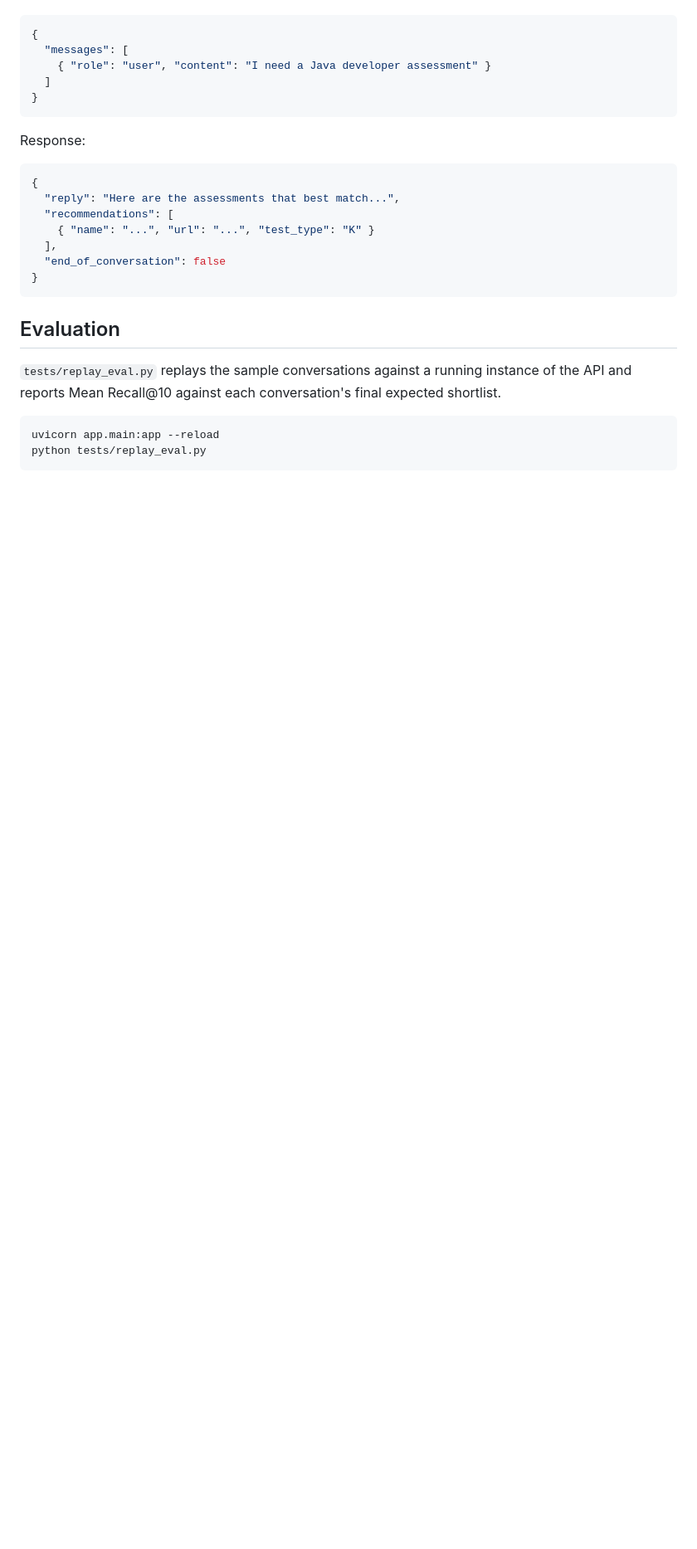
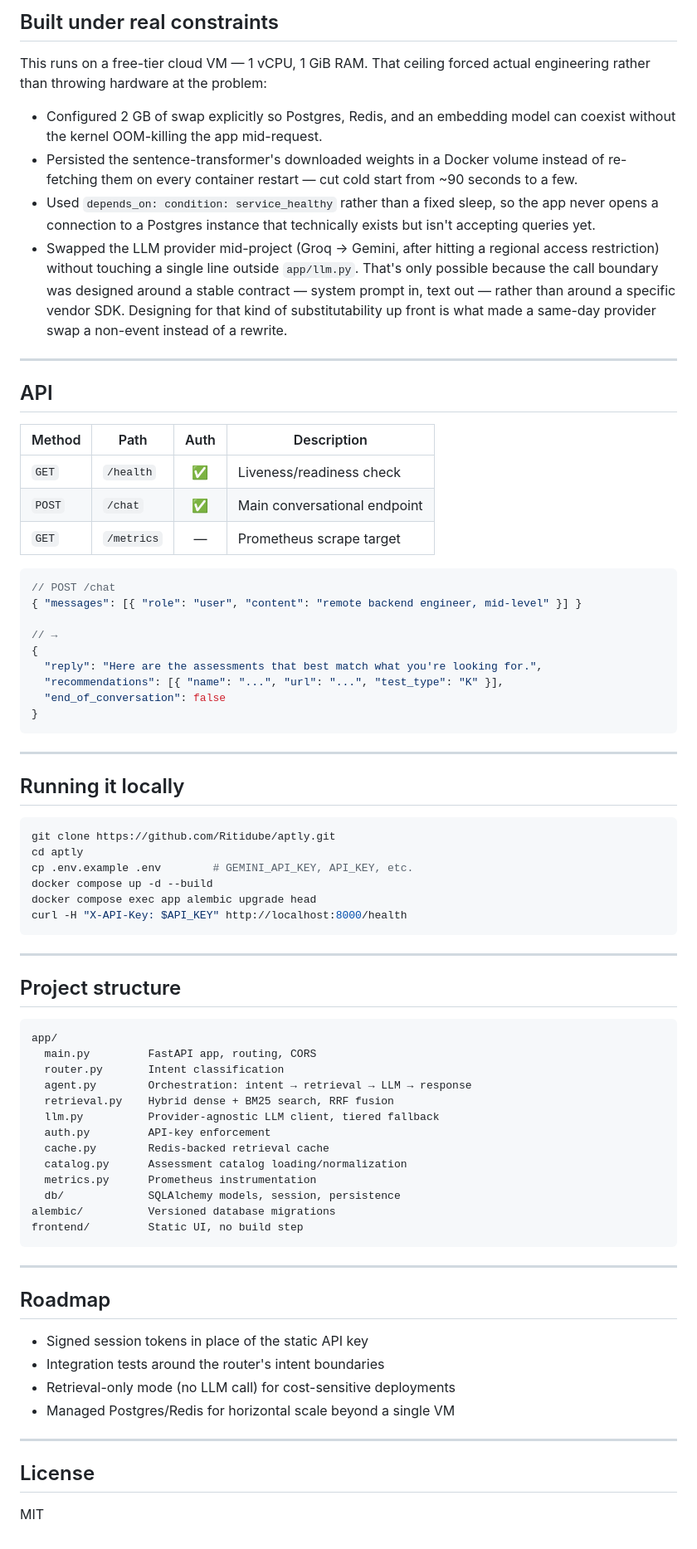
Before and after one commit to Ritidube/Aptly-AI-Powered-Assessment-Search-from-Job-Descriptions-, a Markdown page: README.md, the part around one of its changes. Shown at 83% size. Rendered like a GitHub page; blank space fills up the shorter version.

````diff
--- a/README.md
+++ b/README.md
@@ -67,26 +81,78 @@ API will be live at `http://localhost:8000`. Health check: `GET /health`.
+## Built under real constraints
+
+This runs on a free-tier cloud VM — 1 vCPU, 1 GiB RAM. That ceiling forced actual engineering rather than throwing hardware at the problem:
+
+- Configured 2 GB of swap explicitly so Postgres, Redis, and an embedding model can coexist without the kernel OOM-killing the app mid-request.
+- Persisted the sentence-transformer's downloaded weights in a Docker volume instead of re-fetching them on every container restart — cut cold start from ~90 seconds to a few.
+- Used `depends_on: condition: service_healthy` rather than a fixed sleep, so the app never opens a connection to a Postgres instance that technically exists but isn't accepting queries yet.
+- Swapped the LLM provider mid-project (Groq → Gemini, after hitting a regional access restriction) without touching a single line outside `app/llm.py`. That's only possible because the call boundary was designed around a stable contract — system prompt in, text out — rather than around a specific vendor SDK. Designing for that kind of substitutability up front is what made a same-day provider swap a non-event instead of a rewrite.
+
+---
+
+## API
+
+| Method | Path | Auth | Description |
+|---|---|:---:|---|
+| `GET` | `/health` | ✅ | Liveness/readiness check |
+| `POST` | `/chat` | ✅ | Main conversational endpoint |
+| `GET` | `/metrics` | — | Prometheus scrape target |
+
+```jsonc
+// POST /chat
+{ "messages": [{ "role": "user", "content": "remote backend engineer, mid-level" }] }
+
+// →
 {
-  "messages": [
-    { "role": "user", "content": "I need a Java developer assessment" }
-  ]
-}
-```
-
-Response:
-```json
-{
-  "reply": "Here are the assessments that best match...",
-  "recommendations": [
-    { "name": "...", "url": "...", "test_type": "K" }
-  ],
+  "reply": "Here are the assessments that best match what you're looking for.",
+  "recommendations": [{ "name": "...", "url": "...", "test_type": "K" }],
   "end_of_conversation": false
 }
 ```
 
-## Evaluation
+---
 
-`tests/replay_eval.py` replays the sample conversations against a running instance of the API and reports Mean Recall@10 against each conversation's final expected shortlist.
+## Running it locally
 
 ```bash
-uvicorn app.main:app --reload
-python tests/replay_eval.py
+git clone https://github.com/Ritidube/aptly.git
+cd aptly
+cp .env.example .env        # GEMINI_API_KEY, API_KEY, etc.
+docker compose up -d --build
+docker compose exec app alembic upgrade head
+curl -H "X-API-Key: $API_KEY" http://localhost:8000/health
 ```
+
+---
+
+## Project structure
+
+```
+app/
+  main.py         FastAPI app, routing, CORS
+  router.py       Intent classification
+  agent.py        Orchestration: intent → retrieval → LLM → response
+  retrieval.py    Hybrid dense + BM25 search, RRF fusion
+  llm.py          Provider-agnostic LLM client, tiered fallback
+  auth.py         API-key enforcement
+  cache.py        Redis-backed retrieval cache
+  catalog.py      Assessment catalog loading/normalization
+  metrics.py      Prometheus instrumentation
+  db/             SQLAlchemy models, session, persistence
+alembic/          Versioned database migrations
+frontend/         Static UI, no build step
+```
+
+---
+
+## Roadmap
+
+- Signed session tokens in place of the static API key
+- Integration tests around the router's intent boundaries
+- Retrieval-only mode (no LLM call) for cost-sensitive deployments
+- Managed Postgres/Redis for horizontal scale beyond a single VM
+
+---
+
+## License
+
+MIT
````
Also changed, not shown: other parts of README.md (+68 -54 lines).
